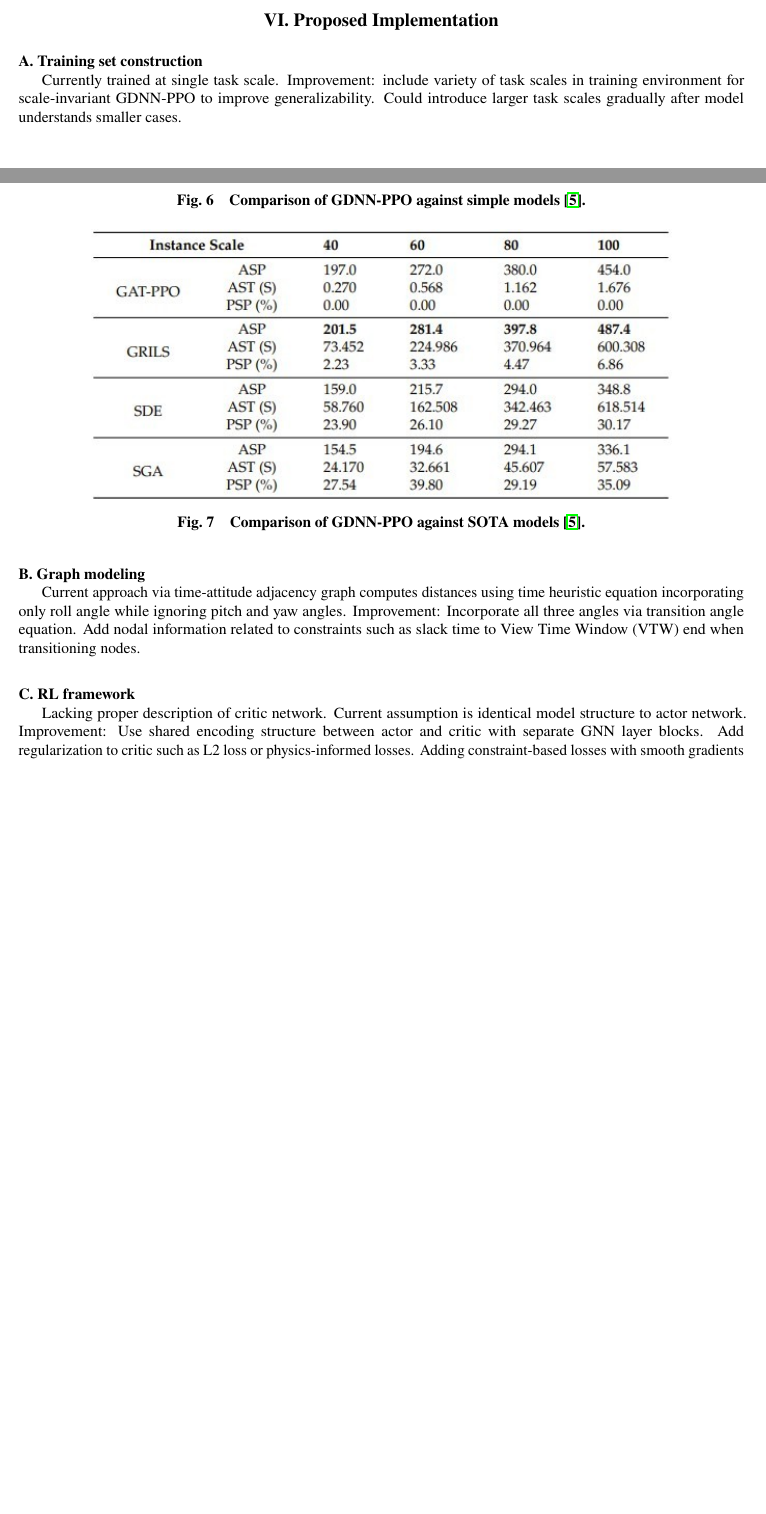
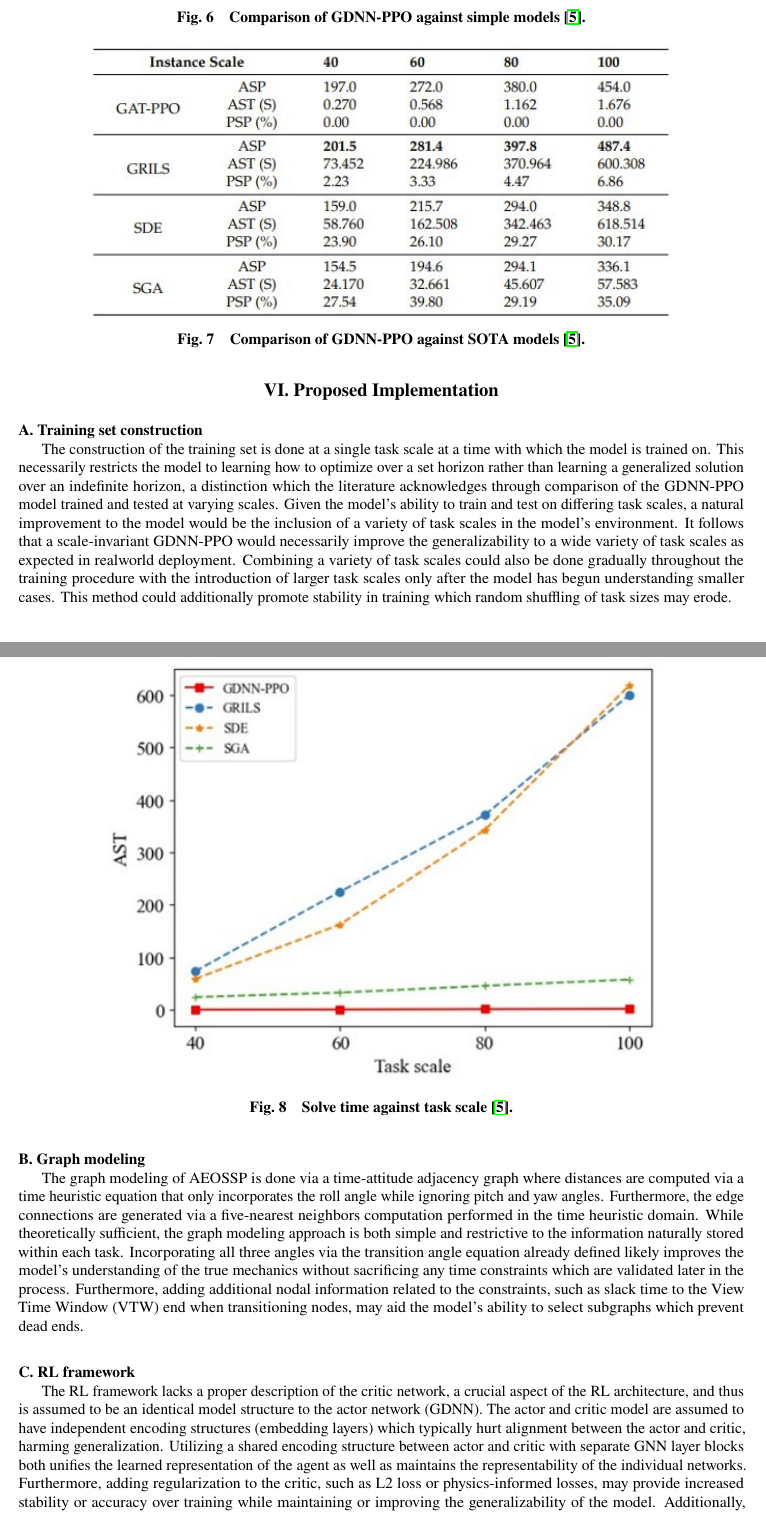
Before and after one commit to Hybrinter/AERO-Capstone, a LaTeX problem sheet (src/4_Individual_Assignment/individual_assignment.tex): two parts of pages 5 and 6 of 8 before the commit and two parts of pages 6 and 7 of 8 after it, joined at a grey line, cut so that both start at the same text, the shorter picture padded with empty space. Compiled offline with pdfLaTeX.

Commit message:
Finished individual_assignment.tex

```diff
--- a/src/4_Individual_Assignment/individual_assignment.tex
+++ b/src/4_Individual_Assignment/individual_assignment.tex
@@ -193,19 +198,23 @@ Comparison against more accurate methods: GRILS, Self-adaptation Differential Ev
 \section{Proposed Implementation}
 
 \subsection{Training set construction}
-
-Currently trained at single task scale. Improvement: include variety of task scales in training environment for scale-invariant GDNN-PPO to improve generalizability. Could introduce larger task scales gradually after model understands smaller cases.
-
-%% (placeholder - quantitative estimate of expected improvement from proposed training curriculum) %%
+The construction of the training set is done at a single task scale at a time with which the model is trained on.
+This necessarily restricts the model to learning how to optimize over a set horizon rather than learning a generalized solution over an indefinite horizon, a distinction which the literature acknowledges through comparison of the GDNN-PPO model trained and tested at varying scales.
+Given the model’s ability to train and test on differing task scales, a natural improvement to the model would be the inclusion of a variety of task scales in the model’s environment.
+It follows that a scale-invariant GDNN-PPO would necessarily improve the generalizability to a wide variety of task scales as expected in realworld deployment.
+Combining a variety of task scales could also be done gradually throughout the training procedure with the introduction of larger task scales only after the model has begun understanding smaller cases.
+This method could additionally promote stability in training which random shuffling of task sizes may erode.
 
 \subsection{Graph modeling}
-
-Current approach via time-attitude adjacency graph computes distances using time heuristic equation incorporating only roll angle while ignoring pitch and yaw angles. Improvement: Incorporate all three angles via transition angle equation. Add nodal information related to constraints such as slack time to View Time Window (VTW) end when transitioning nodes.
-
-%% (placeholder - transition angle equation incorporating roll, pitch, and yaw) %%
+The graph modeling of AEOSSP is done via a time-attitude adjacency graph where distances are computed via a time heuristic equation that only incorporates the roll angle while ignoring pitch and yaw angles.
+Furthermore, the edge connections are generated via a five-nearest neighbors computation performed in the time heuristic domain.
+While theoretically sufficient, the graph modeling approach is both simple and restrictive to the information naturally stored within each task.
+Incorporating all three angles via the transition angle equation already defined likely improves the model’s understanding of the true mechanics without sacrificing any time constraints which are validated later in the process.
+Furthermore, adding additional nodal information related to the constraints, such as slack time to the View Time Window (VTW) end when transitioning nodes, may aid the model’s ability to select subgraphs which prevent dead ends.
 
 \subsection{RL framework}
-
-Lacking proper description of critic network. Current assumption is identical model structure to actor network. Improvement: Use shared encoding structure between actor and critic with separate GNN layer blocks. Add regularization to critic such as L2 loss or physics-informed losses. Adding constraint-based losses with smooth gradients (PPO-Lagrangian) may improve training.
-
-%% (placeholder - diagram showing proposed shared encoder architecture) %%
+The RL framework lacks a proper description of the critic network, a crucial aspect of the RL architecture, and thus is assumed to be an identical model structure to the actor network (GDNN).
+The actor and critic model are assumed to have independent encoding structures (embedding layers) which typically hurt alignment between the actor and critic, harming generalization.
+Utilizing a shared encoding structure between actor and critic with separate GNN layer blocks both unifies the learned representation of the agent as well as maintains the representability of the individual networks.
+Furthermore, adding regularization to the critic, such as L2 loss or physics-informed losses, may provide increased stability or accuracy over training while maintaining or improving the generalizability of the model.
+Additionally, removing infeasible transitions between tasks creates sharp gradients during training which are not immediately visible compared to when infeasible transitions are utilized directly in the reward structure.
```
Also changed, not shown: src/4_Individual_Assignment/individual_assignment.tex (36 more changed lines).
